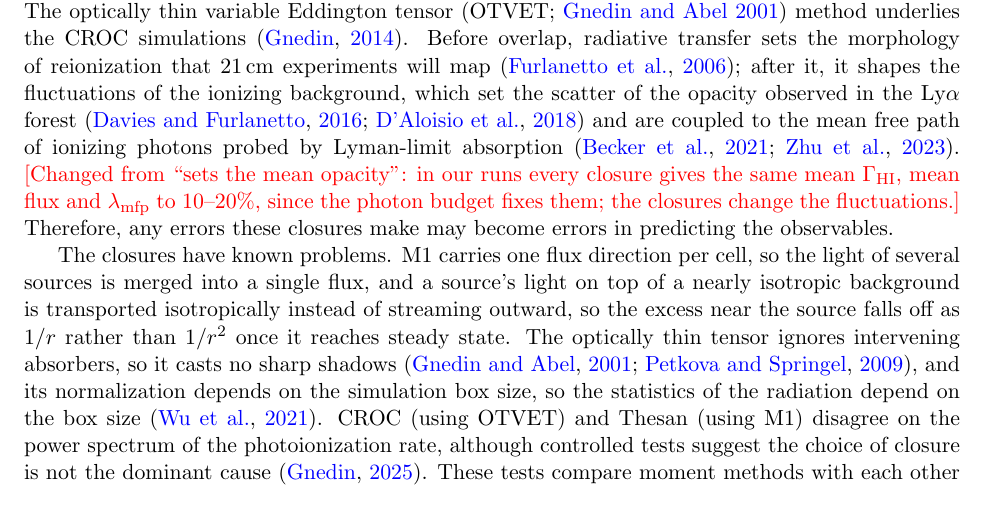
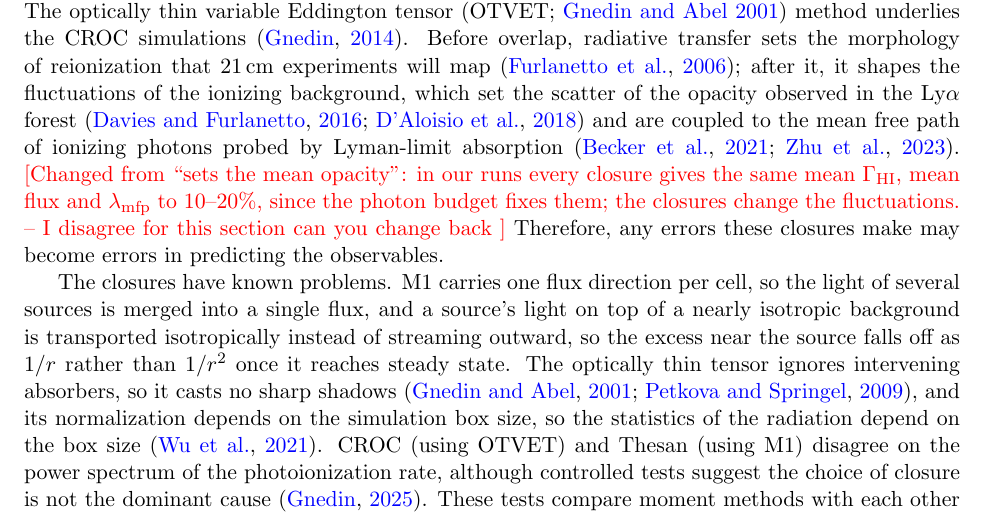
Before and after one commit to astromcquinn/RT_closure, a LaTeX paper (main.tex): part of page 1 of 17, cut so that both start at the same text. Compiled offline with pdfLaTeX.

Commit message:
Updates from Overleaf

```diff
--- a/main.tex
+++ b/main.tex
@@ -41,7 +41,7 @@ simulations. The M1 method underlies RAMSES-RT \citep{rosdahl13}, ATON
 Thesan simulations \citep{kannan22}. The optically thin variable Eddington
 tensor (OTVET; \citealt{gnedin01}) method underlies the CROC simulations
 \citep{gnedin14}. Before overlap, radiative transfer sets the morphology of reionization that
-21\,cm experiments will map \citep{Furlanetto2006}; after it, it shapes the fluctuations of the ionizing background, which set the scatter of the opacity observed in the Ly$\alpha$ forest \citep{davies16,davies17} and are coupled to the mean free path of ionizing photons probed by Lyman-limit absorption \citep{becker21,zhu23}. \textcolor{red}{[Changed from ``sets the mean opacity'': in our runs every closure gives the same mean $\Gamma_{\rm HI}$, mean flux and $\lambda_{\rm mfp}$ to 10--20\%, since the photon budget fixes them; the closures change the fluctuations.]} Therefore, any errors these closures make may become errors in predicting the observables.
+21\,cm experiments will map \citep{Furlanetto2006}; after it, it shapes the fluctuations of the ionizing background, which set the scatter of the opacity observed in the Ly$\alpha$ forest \citep{davies16,davies17} and are coupled to the mean free path of ionizing photons probed by Lyman-limit absorption \citep{becker21,zhu23}. \textcolor{red}{[Changed from ``sets the mean opacity'': in our runs every closure gives the same mean $\Gamma_{\rm HI}$, mean flux and $\lambda_{\rm mfp}$ to 10--20\%, since the photon budget fixes them; the closures change the fluctuations. -- I disagree for this section can you change back ]} Therefore, any errors these closures make may become errors in predicting the observables.
 
 The closures have known problems. M1 carries one flux direction per cell,
 so the light of several sources is merged into a single flux, and a source's light on top of a nearly isotropic background is transported isotropically instead of streaming outward, so the excess near the source falls off as $1/r$ rather than $1/r^2$ once it reaches steady state.  The optically thin tensor ignores intervening absorbers, so
```
